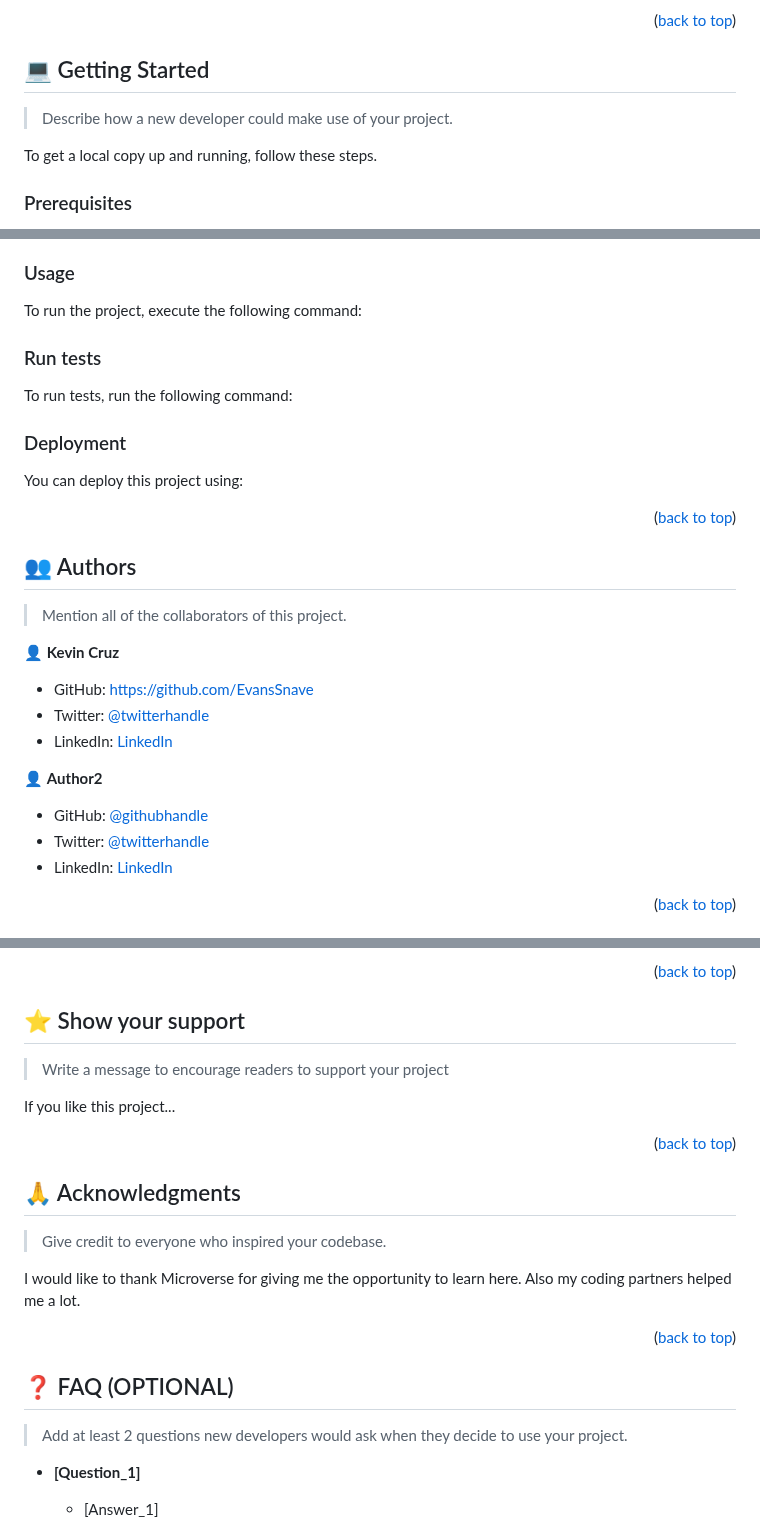
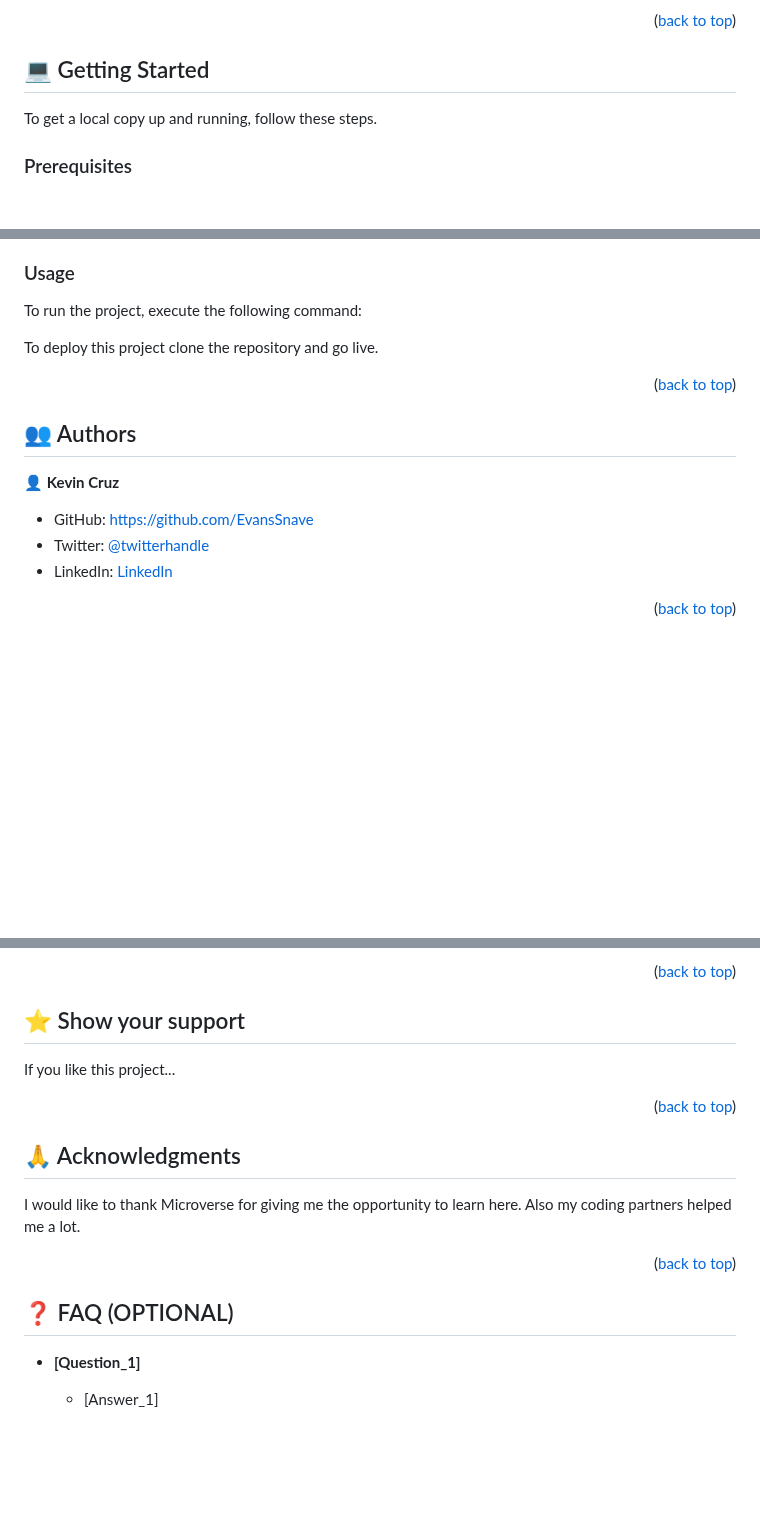
Before and after one commit to EvansSnave/Mobile-design, a Markdown page: README.md, 3 parts joined by grey strips. Drawn GitHub-style; blank space fills up the shorter version.

Commit message:
Updated read me
Customized read me

````diff
--- a/README.md
+++ b/README.md
@@ -77,8 +76,6 @@
 
 ## 💻 Getting Started <a name="getting-started"></a>
 
-> Describe how a new developer could make use of your project.
-
 To get a local copy up and running, follow these steps.
 
 ### Prerequisites
@@ -123,37 +120,7 @@ Example command:
 
 To run the project, execute the following command:
 
-<!--
-Example command:
-
-```sh
-  rails server
-```
---->
-
-### Run tests
-
-To run tests, run the following command:
-
-<!--
-Example command:
-
-```sh
-  bin/rails test test/models/article_test.rb
-```
---->
-
-### Deployment
-
-You can deploy this project using:
-
-<!--
-Example:
-
-```sh
-
-```
- -->
+To deploy this project clone the repository and go live.
 
 <p align="right">(<a href="#readme-top">back to top</a>)</p>
 
@@ -161,17 +128,9 @@ Example:
 
 ## 👥 Authors <a name="authors"></a>
 
-> Mention all of the collaborators of this project.
-
 👤 **Kevin Cruz**
 
 - GitHub: https://github.com/EvansSnave
-- Twitter: [@twitterhandle](https://twitter.com/twitterhandle)
-- LinkedIn: [LinkedIn](https://linkedin.com/in/linkedinhandle)
-
-👤 **Author2**
-
-- GitHub: [@githubhandle](https://github.com/githubhandle)
 - Twitter: [@twitterhandle](https://twitter.com/twitterhandle)
 - LinkedIn: [LinkedIn](https://linkedin.com/in/linkedinhandle)
 
@@ -203,8 +162,6 @@ Feel free to check the [issues page](../../issues/).
 
 ## ⭐️ Show your support <a name="support"></a>
 
-> Write a message to encourage readers to support your project
-
 If you like this project...
 
 <p align="right">(<a href="#readme-top">back to top</a>)</p>
@@ -213,8 +170,6 @@ If you like this project...
 
 ## 🙏 Acknowledgments <a name="acknowledgements"></a>
 
-> Give credit to everyone who inspired your codebase.
-
 I would like to thank Microverse for giving me the opportunity to learn here. Also my coding partners helped me a lot.
 
 <p align="right">(<a href="#readme-top">back to top</a>)</p>
@@ -222,8 +177,6 @@ I would like to thank Microverse for giving me the opportunity to learn here. Al
 <!-- FAQ (optional) -->
 
 ## ❓ FAQ (OPTIONAL) <a name="faq"></a>
-
-> Add at least 2 questions new developers would ask when they decide to use your project.
 
 - **[Question_1]**
 
````
Also changed, not shown: other parts of README.md (+0 -1 lines).
